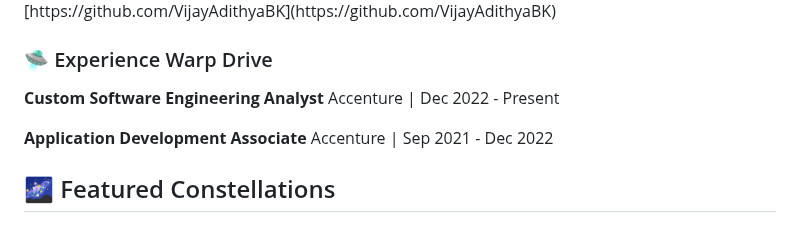
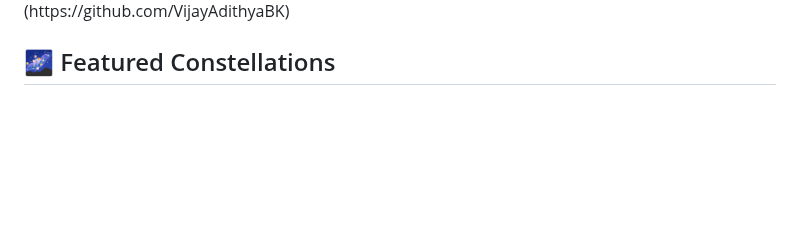
Before and after one commit to VijayAdithyaBK/VijayAdithyaBK, a Markdown page: README.md, the part around one of its changes. Rendered like a GitHub page; blank space fills up the shorter version.

```diff
--- a/README.md
+++ b/README.md
@@ -18,12 +18,4 @@
 👨‍💻 All of my projects are available at [https://github.com/VijayAdithyaBK](https://github.com/VijayAdithyaBK)</p>
-
-### 🛸 Experience Warp Drive
-
-**Custom Software Engineering Analyst**
-Accenture | Dec 2022 - Present
-
-**Application Development Associate**
-Accenture | Sep 2021 - Dec 2022
 
 ## 🌌 Featured Constellations
 
```
Also changed, not shown: other parts of README.md (+1 -1 lines).
